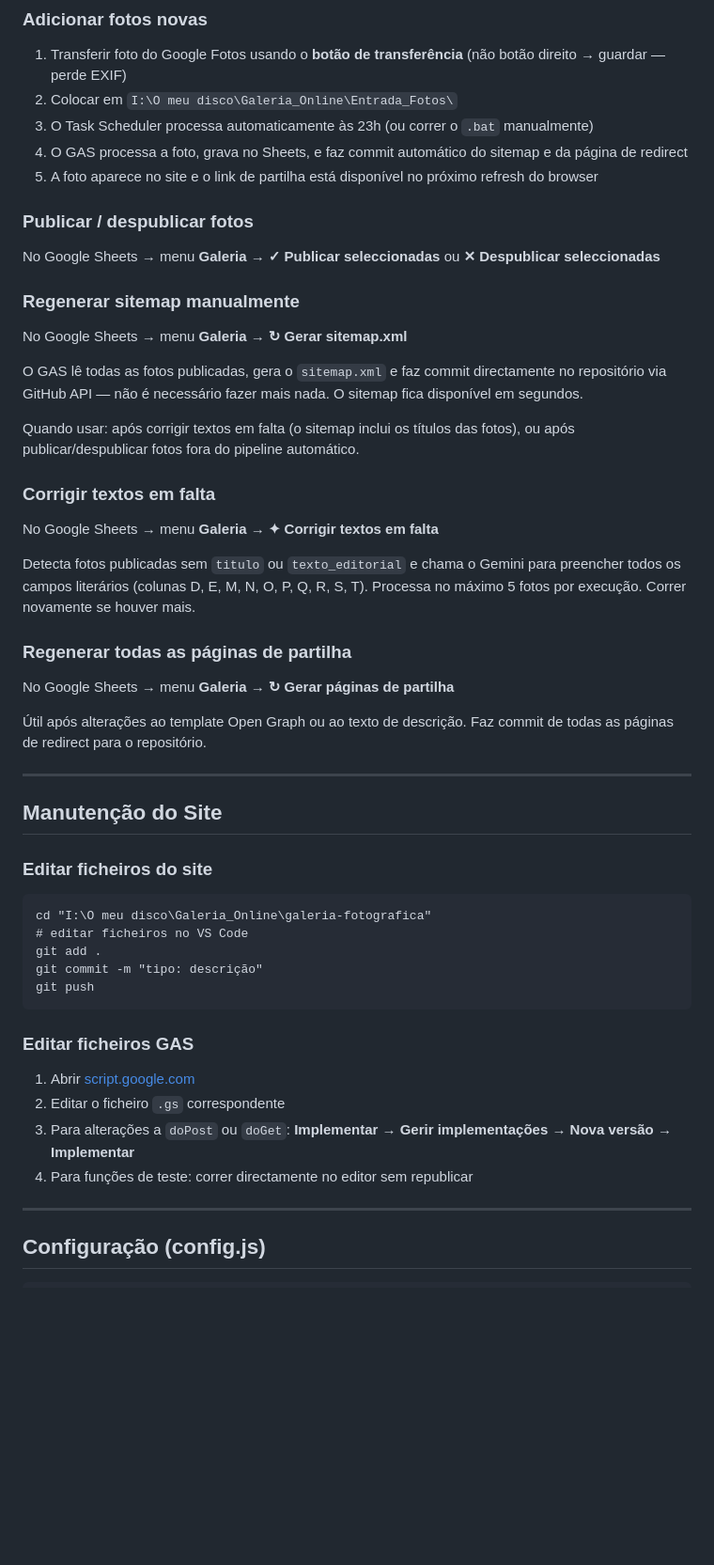
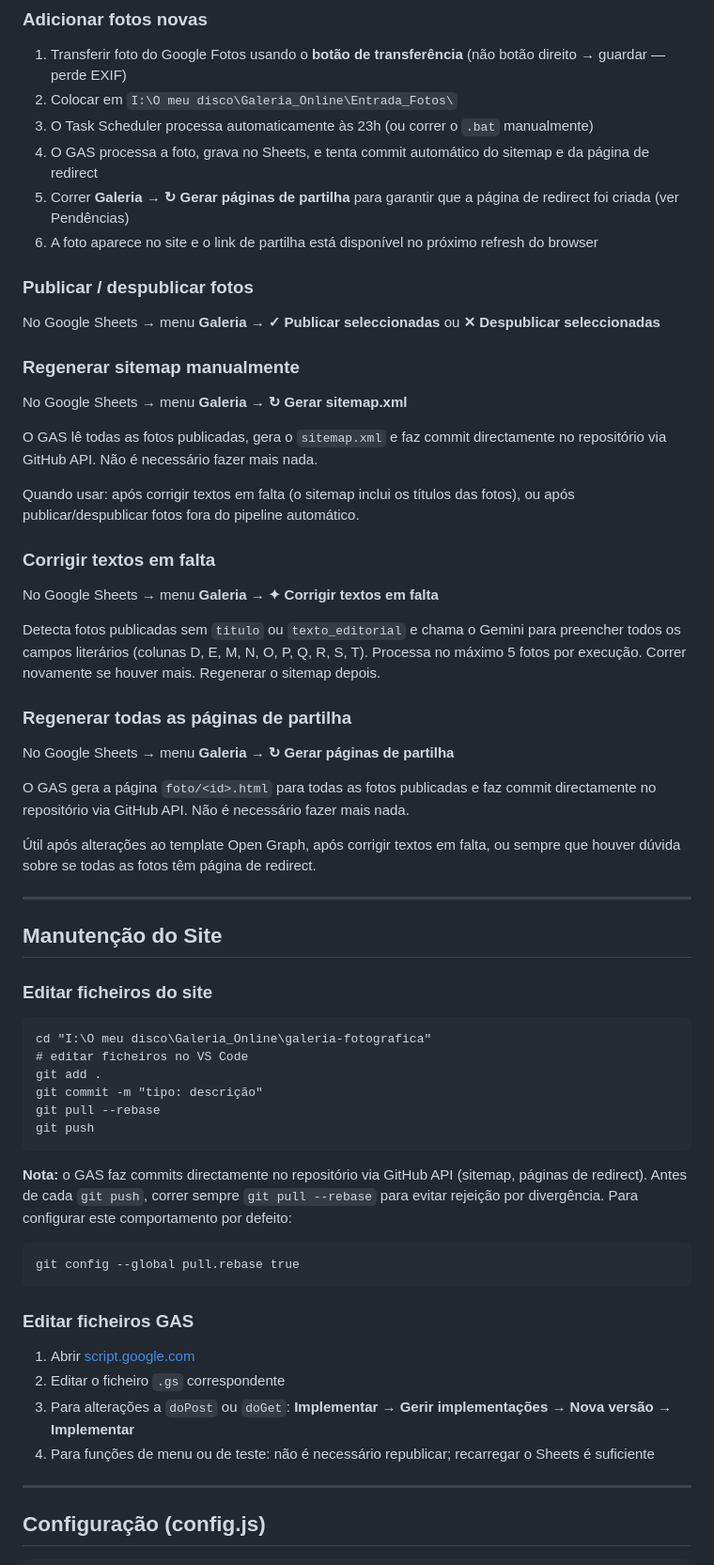
Before and after one commit to diogocarmu/galeria-fotografica, a Markdown page: README.md, the part around one of its changes. Shown at 94% size. Rendered like a GitHub page; blank space fills up the shorter version.

````diff
--- a/README.md
+++ b/README.md
@@ -227,8 +251,9 @@ Ambos os URLs são gerados e commitados automaticamente pelo GAS após cada foto
 1. Transferir foto do Google Fotos usando o **botão de transferência** (não botão direito → guardar — perde EXIF)
 2. Colocar em `I:\O meu disco\Galeria_Online\Entrada_Fotos\`
 3. O Task Scheduler processa automaticamente às 23h (ou correr o `.bat` manualmente)
-4. O GAS processa a foto, grava no Sheets, e faz commit automático do sitemap e da página de redirect
-5. A foto aparece no site e o link de partilha está disponível no próximo refresh do browser
+4. O GAS processa a foto, grava no Sheets, e tenta commit automático do sitemap e da página de redirect
+5. Correr **Galeria → ↻ Gerar páginas de partilha** para garantir que a página de redirect foi criada (ver Pendências)
+6. A foto aparece no site e o link de partilha está disponível no próximo refresh do browser
 
 ### Publicar / despublicar fotos
 
@@ -238,7 +263,7 @@ No Google Sheets → menu **Galeria → ✓ Publicar seleccionadas** ou **✕ De
 
 No Google Sheets → menu **Galeria → ↻ Gerar sitemap.xml**
 
-O GAS lê todas as fotos publicadas, gera o `sitemap.xml` e faz commit directamente no repositório via GitHub API — não é necessário fazer mais nada. O sitemap fica disponível em segundos.
+O GAS lê todas as fotos publicadas, gera o `sitemap.xml` e faz commit directamente no repositório via GitHub API. Não é necessário fazer mais nada.
 
 Quando usar: após corrigir textos em falta (o sitemap inclui os títulos das fotos), ou após publicar/despublicar fotos fora do pipeline automático.
 
@@ -246,14 +271,15 @@ Quando usar: após corrigir textos em falta (o sitemap inclui os títulos das fo
 
 No Google Sheets → menu **Galeria → ✦ Corrigir textos em falta**
 
-Detecta fotos publicadas sem `titulo` ou `texto_editorial` e chama o Gemini para preencher todos os campos literários (colunas D, E, M, N, O, P, Q, R, S, T). Processa no máximo 5 fotos por execução. Correr novamente se houver mais.
+Detecta fotos publicadas sem `titulo` ou `texto_editorial` e chama o Gemini para preencher todos os campos literários (colunas D, E, M, N, O, P, Q, R, S, T). Processa no máximo 5 fotos por execução. Correr novamente se houver mais. Regenerar o sitemap depois.
 
 ### Regenerar todas as páginas de partilha
 
 No Google Sheets → menu **Galeria → ↻ Gerar páginas de partilha**
 
-Útil após alterações ao template Open Graph ou ao texto de descrição.
-Faz commit de todas as páginas de redirect para o repositório.
+O GAS gera a página `foto/<id>.html` para todas as fotos publicadas e faz commit directamente no repositório via GitHub API. Não é necessário fazer mais nada.
+
+Útil após alterações ao template Open Graph, após corrigir textos em falta, ou sempre que houver dúvida sobre se todas as fotos têm página de redirect.
 
 ---
 
@@ -266,7 +292,14 @@ cd "I:\O meu disco\Galeria_Online\galeria-fotografica"
 # editar ficheiros no VS Code
 git add .
 git commit -m "tipo: descrição"
+git pull --rebase
 git push
+```
+
+**Nota:** o GAS faz commits directamente no repositório via GitHub API (sitemap, páginas de redirect). Antes de cada `git push`, correr sempre `git pull --rebase` para evitar rejeição por divergência. Para configurar este comportamento por defeito:
+
+```
+git config --global pull.rebase true
 ```
 
 ### Editar ficheiros GAS
@@ -274,7 +307,7 @@ git push
 1. Abrir [script.google.com](https://script.google.com)
 2. Editar o ficheiro `.gs` correspondente
 3. Para alterações a `doPost` ou `doGet`: **Implementar → Gerir implementações → Nova versão → Implementar**
-4. Para funções de teste: correr directamente no editor sem republicar
+4. Para funções de menu ou de teste: não é necessário republicar; recarregar o Sheets é suficiente
 
 ---
 
````
Also changed, not shown: other parts of README.md (+52 -27 lines).
